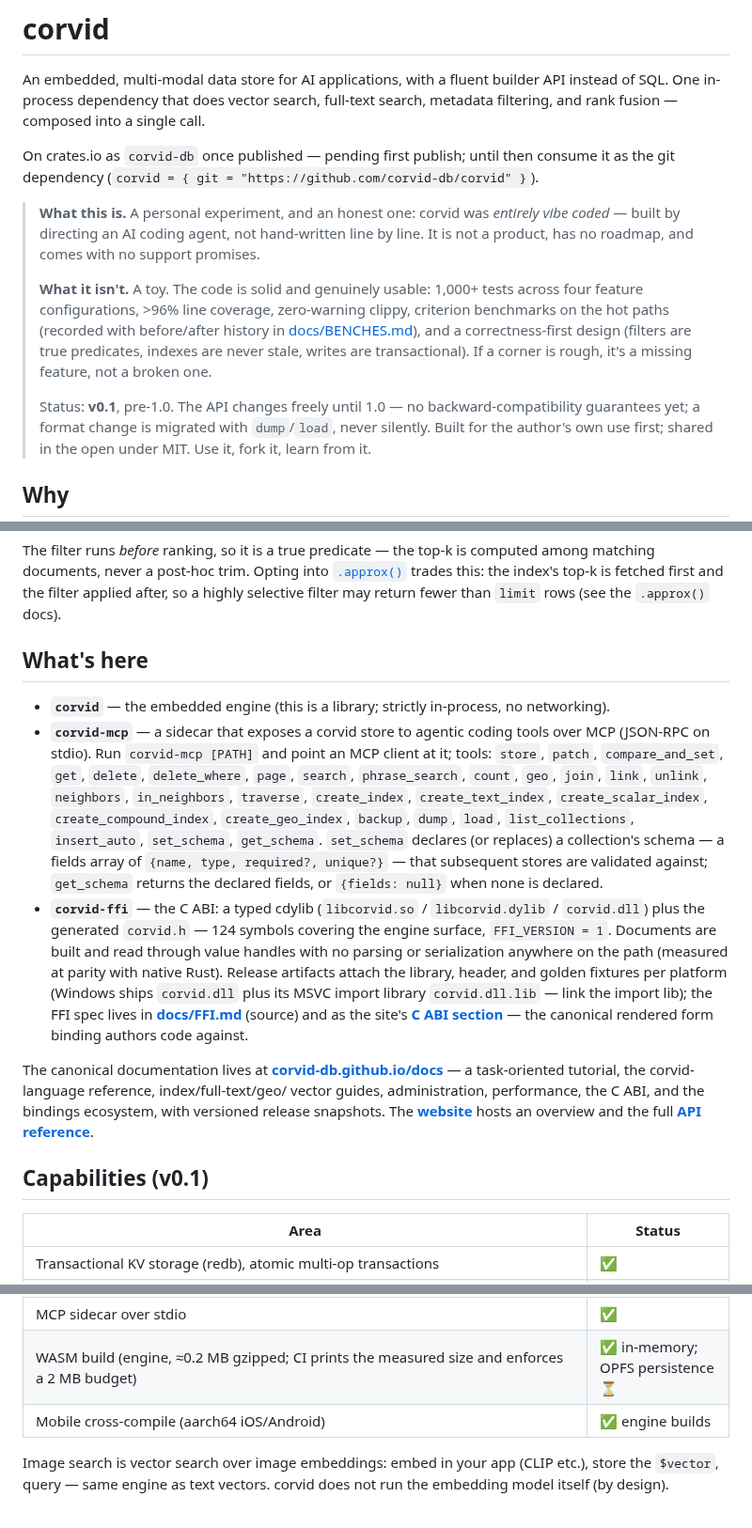
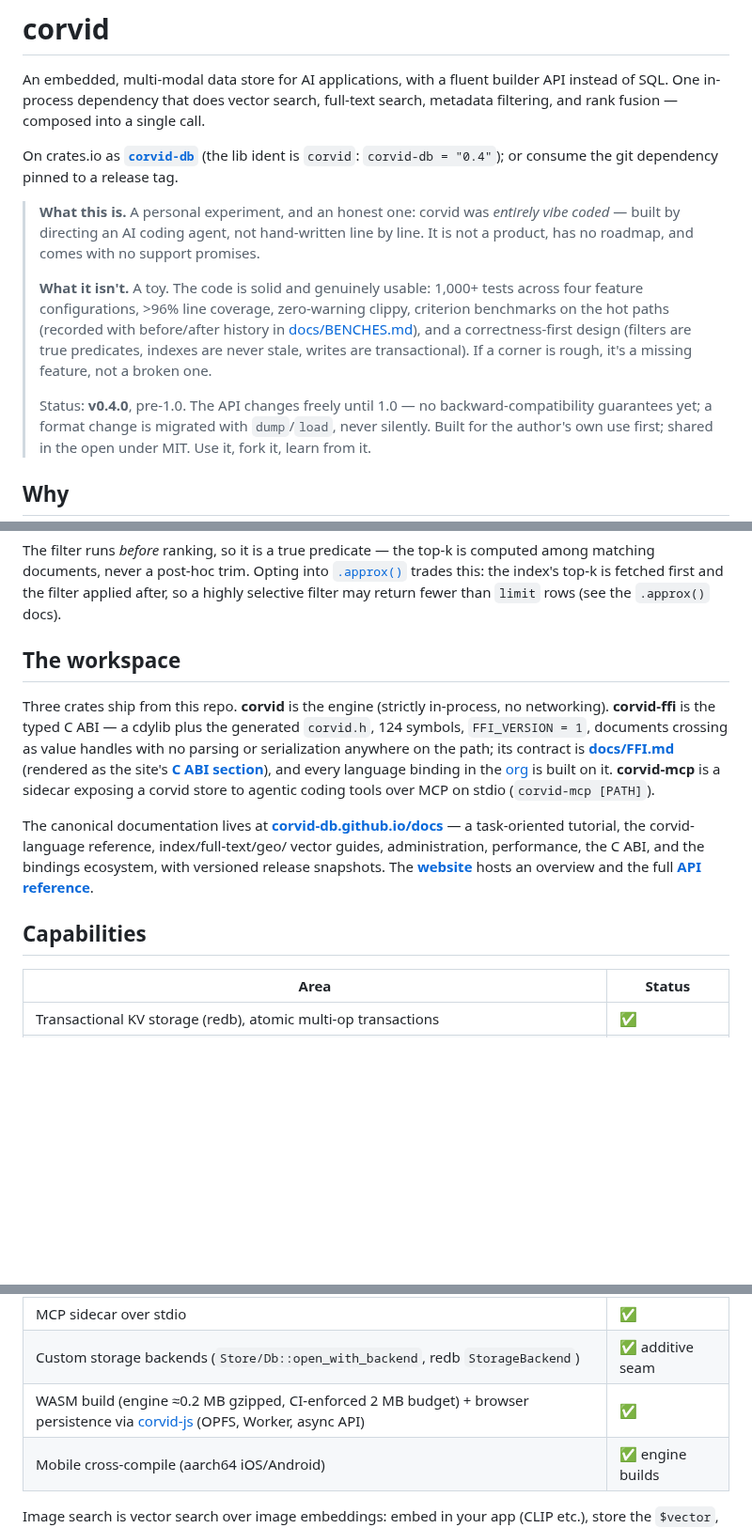
Before and after one commit to corvid-db/corvid, a Markdown page: README.md, 3 parts joined by grey strips. Shown at 94% size. GitHub-like rendering; blank space fills up the shorter version.

Commit message:
README: reconcile to the shipped truth; drop the file/tool enumeration
- crates.io is LIVE (corvid-db 0.4.0), not 'pending first publish';
  status v0.4.0 (still pre-1.0).
- 'What's here' becomes 'The workspace': three sentences on what each
  crate IS — no 30-tool MCP enumeration, no artifact filenames (the
  repo and FFI.md carry those).
- Capabilities: the stale '(v0.1)' label dropped; the WASM row states
  the shipped reality (browser persistence via corvid-js/OPFS ✅, not
  ⏳); the v0.3.4 backend seam gets its row.

```diff
--- a/README.md
+++ b/README.md
@@ -5,8 +5,9 @@ API instead of SQL. One in-process dependency that does vector search,
 full-text search, metadata filtering, and rank fusion — composed into a single
 call.
 
-On crates.io as `corvid-db` once published — pending first publish; until then
-consume it as the git dependency (`corvid = { git = "https://github.com/corvid-db/corvid" }`).
+On crates.io as **[`corvid-db`](https://crates.io/crates/corvid-db)** (the
+lib ident is `corvid`: `corvid-db = "0.4"`); or consume the git dependency
+pinned to a release tag.
 
 > **What this is.** A personal experiment, and an honest one: corvid was
 > *entirely vibe coded* — built by directing an AI coding agent, not hand-written
@@ -21,7 +22,7 @@ consume it as the git dependency (`corvid = { git = "https://github.com/corvid-d
 > stale, writes are transactional). If a corner is rough, it's a missing
 > feature, not a broken one.
 >
-> Status: **v0.1**, pre-1.0. The API changes freely until 1.0 — no
+> Status: **v0.4.0**, pre-1.0. The API changes freely until 1.0 — no
 > backward-compatibility guarantees yet; a format change is migrated with
 > `dump`/`load`, never silently. Built for the author's own use first; shared in
 > the open under MIT. Use it, fork it, learn from it.
@@ -65,33 +66,17 @@ trades this: the index's top-k is fetched first and the filter applied after,
 so a highly selective filter may return fewer than `limit` rows (see the
 `.approx()` docs).
 
-## What's here
+## The workspace
 
-- **`corvid`** — the embedded engine (this is a library; strictly in-process,
-  no networking).
-- **`corvid-mcp`** — a sidecar that exposes a corvid store to agentic coding
-  tools over MCP (JSON-RPC on stdio). Run `corvid-mcp [PATH]` and point an MCP
-  client at it; tools: `store`, `patch`, `compare_and_set`, `get`, `delete`,
-  `delete_where`, `page`, `search`, `phrase_search`, `count`, `geo`, `join`,
-  `link`, `unlink`, `neighbors`, `in_neighbors`, `traverse`, `create_index`,
-  `create_text_index`, `create_scalar_index`, `create_compound_index`,
-  `create_geo_index`, `backup`, `dump`, `load`, `list_collections`,
-  `insert_auto`, `set_schema`, `get_schema`. `set_schema` declares (or
-  replaces) a collection's schema — a fields array of `{name, type,
-  required?, unique?}` — that subsequent stores are validated against;
-  `get_schema` returns the declared fields, or `{fields: null}` when none is
-  declared.
-- **`corvid-ffi`** — the C ABI: a typed cdylib (`libcorvid.so` /
-  `libcorvid.dylib` / `corvid.dll`) plus the generated `corvid.h` — 124
-  symbols covering the engine surface, `FFI_VERSION = 1`. Documents are
-  built and read through value handles with no parsing or serialization
-  anywhere on the path (measured at parity with native Rust). Release
-  artifacts attach the library, header, and golden fixtures per platform
-  (Windows ships `corvid.dll` plus its MSVC import library
-  `corvid.dll.lib` — link the import lib); the FFI spec lives in
-  **[docs/FFI.md](docs/FFI.md)** (source) and as the site's
-  **[C ABI section](https://corvid-db.github.io/docs/ffi/)** — the canonical
-  rendered form binding authors code against.
+Three crates ship from this repo. **corvid** is the engine (strictly
+in-process, no networking). **corvid-ffi** is the typed C ABI — a cdylib plus
+the generated `corvid.h`, 124 symbols, `FFI_VERSION = 1`, documents crossing
+as value handles with no parsing or serialization anywhere on the path; its
+contract is **[docs/FFI.md](docs/FFI.md)** (rendered as the site's
+**[C ABI section](https://corvid-db.github.io/docs/ffi/)**), and every language
+binding in the [org](https://github.com/corvid-db) is built on it.
+**corvid-mcp** is a sidecar exposing a corvid store to agentic coding tools
+over MCP on stdio (`corvid-mcp [PATH]`).
 
 The canonical documentation lives at
 **[corvid-db.github.io/docs](https://corvid-db.github.io/docs/)** — a
@@ -101,7 +86,7 @@ ecosystem, with versioned release snapshots. The
 **[website](https://corvid-db.github.io/corvid/)** hosts an overview and the
 full **[API reference](https://corvid-db.github.io/corvid/api/corvid/)**.
 
-## Capabilities (v0.1)
+## Capabilities
 
 | Area | Status |
 |---|---|
@@ -140,7 +125,8 @@ full **[API reference](https://corvid-db.github.io/corvid/api/corvid/)**.
 | Optional zstd compression of stored documents (`zstd` cargo feature, OFF by default; ~12× smaller text docs, transparent reads, default build unchanged) | ✅ opt-in feature |
 | Optional structured instrumentation (`tracing` cargo feature, OFF by default) | ✅ opt-in feature |
 | MCP sidecar over stdio | ✅ |
-| WASM build (engine, ≈0.2 MB gzipped; CI prints the measured size and enforces a 2 MB budget) | ✅ in-memory; OPFS persistence ⏳ |
+| Custom storage backends (`Store/Db::open_with_backend`, redb `StorageBackend`) | ✅ additive seam |
+| WASM build (engine ≈0.2 MB gzipped, CI-enforced 2 MB budget) + browser persistence via [corvid-js](https://github.com/corvid-db/corvid-js) (OPFS, Worker, async API) | ✅ |
 | Mobile cross-compile (aarch64 iOS/Android) | ✅ engine builds |
 
 Image search is vector search over image embeddings: embed in your app (CLIP
```
